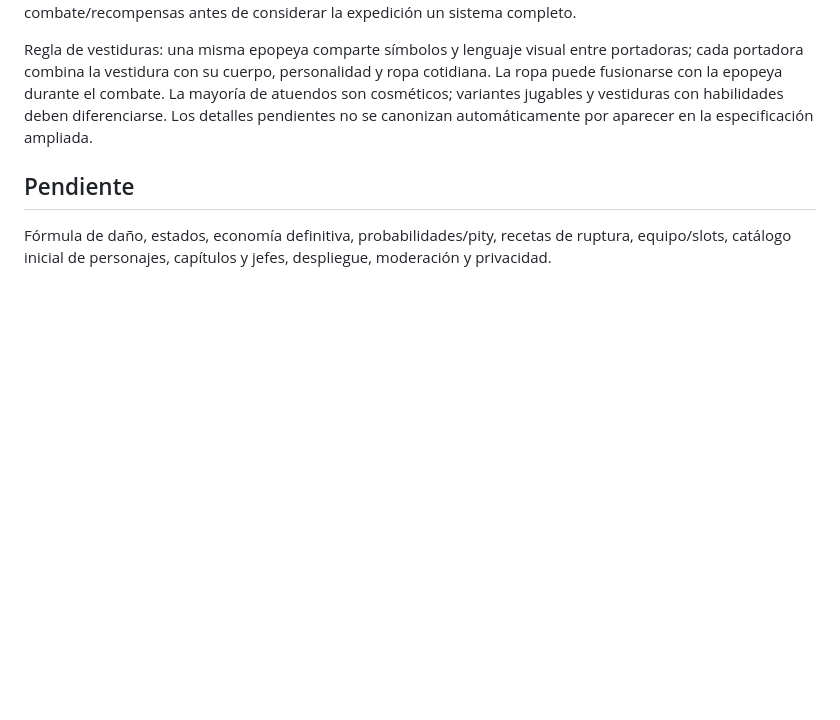
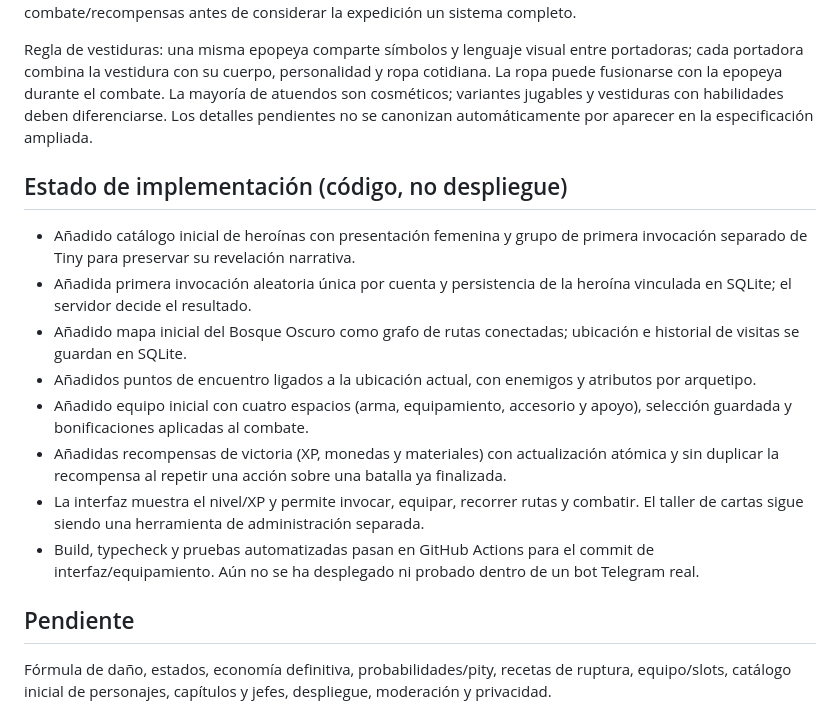
Before and after one commit to eltiootaku2020-cmyk/cardwaifu, a Markdown page: CEREBRO_Y_OBRERO.md, the part around the change. Rendered like a GitHub page; blank space fills up the shorter version.

Commit message:
docs: record implemented MVP systems and remaining gaps

```diff
--- a/CEREBRO_Y_OBRERO.md
+++ b/CEREBRO_Y_OBRERO.md
@@ -46,6 +46,17 @@ La especificación ampliada está en [docs/DISENO_JUGABLE_Y_SISTEMAS.md](./docs/
 
 Regla de vestiduras: una misma epopeya comparte símbolos y lenguaje visual entre portadoras; cada portadora combina la vestidura con su cuerpo, personalidad y ropa cotidiana. La ropa puede fusionarse con la epopeya durante el combate. La mayoría de atuendos son cosméticos; variantes jugables y vestiduras con habilidades deben diferenciarse. Los detalles pendientes no se canonizan automáticamente por aparecer en la especificación ampliada.
 
+## Estado de implementación (código, no despliegue)
+
+- Añadido catálogo inicial de heroínas con presentación femenina y grupo de primera invocación separado de Tiny para preservar su revelación narrativa.
+- Añadida primera invocación aleatoria única por cuenta y persistencia de la heroína vinculada en SQLite; el servidor decide el resultado.
+- Añadido mapa inicial del Bosque Oscuro como grafo de rutas conectadas; ubicación e historial de visitas se guardan en SQLite.
+- Añadidos puntos de encuentro ligados a la ubicación actual, con enemigos y atributos por arquetipo.
+- Añadido equipo inicial con cuatro espacios (arma, equipamiento, accesorio y apoyo), selección guardada y bonificaciones aplicadas al combate.
+- Añadidas recompensas de victoria (XP, monedas y materiales) con actualización atómica y sin duplicar la recompensa al repetir una acción sobre una batalla ya finalizada.
+- La interfaz muestra el nivel/XP y permite invocar, equipar, recorrer rutas y combatir. El taller de cartas sigue siendo una herramienta de administración separada.
+- Build, typecheck y pruebas automatizadas pasan en GitHub Actions para el commit de interfaz/equipamiento. Aún no se ha desplegado ni probado dentro de un bot Telegram real.
+
 ## Pendiente
 Fórmula de daño, estados, economía definitiva, probabilidades/pity, recetas de ruptura, equipo/slots, catálogo inicial de personajes, capítulos y jefes, despliegue, moderación y privacidad.
 
```
